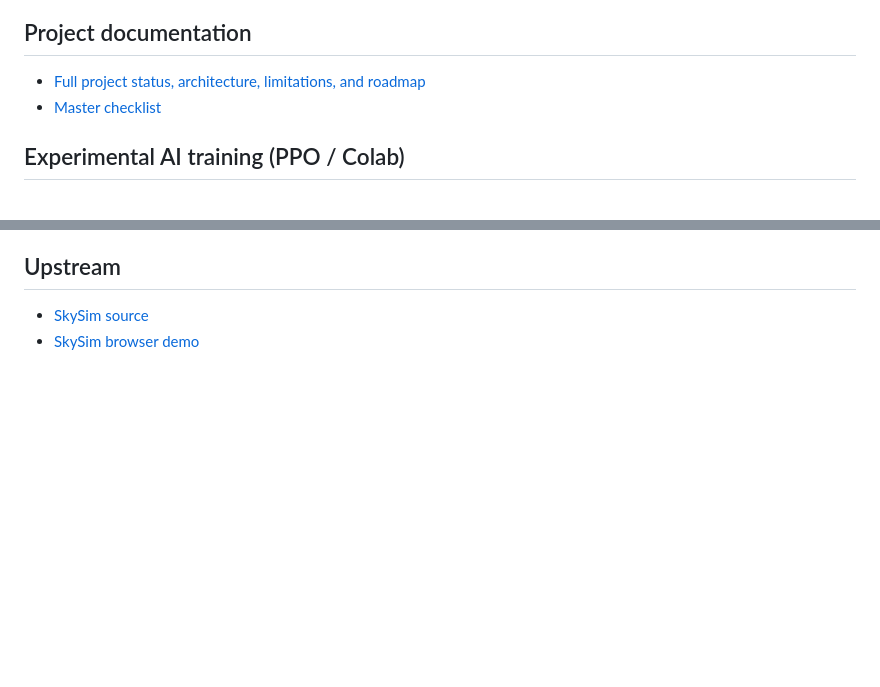
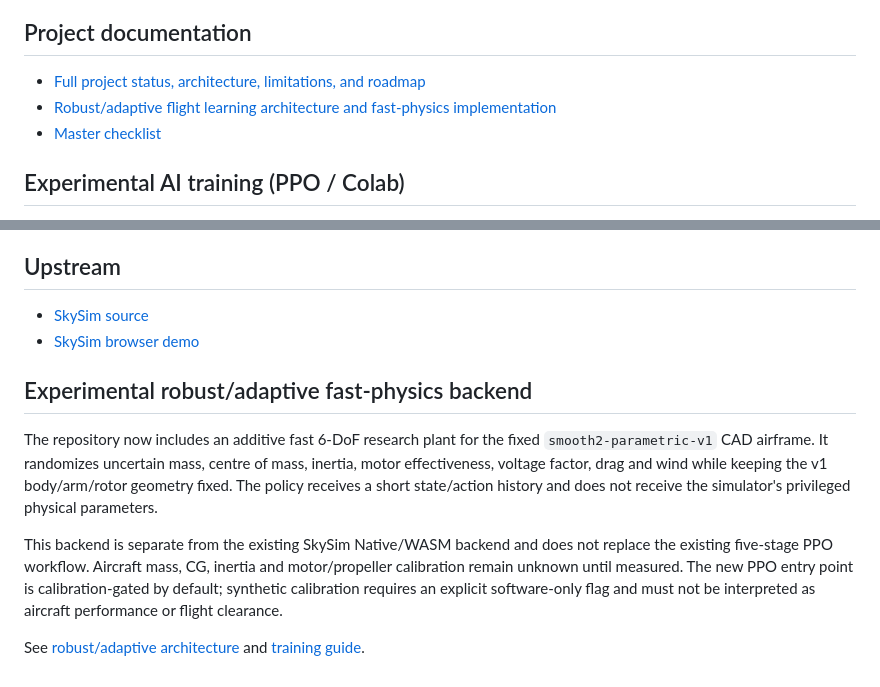
Before and after one commit to samanramezani1377-hub/3d-fly-test, a Markdown page: README.md, 2 parts joined by grey strips. Rendered like a GitHub page; blank space fills up the shorter version.

Commit message:
Document robust adaptive fast physics backend

```diff
--- a/README.md
+++ b/README.md
@@ -69,6 +69,7 @@ The browser tier runs Python through Pyodide and is intended for classical/light
 ## Project documentation
 
 - [Full project status, architecture, limitations, and roadmap](docs/PROJECT_STATUS.md)
+- [Robust/adaptive flight learning architecture and fast-physics implementation](docs/ROBUST_ADAPTIVE_FLIGHT_ARCHITECTURE.md)
 - [Master checklist](docs/CHECKLIST.md)
 
 ## Experimental AI training (PPO / Colab)
@@ -81,3 +82,12 @@ The `training/` folder contains a native build of the same pinned C++ `DroneCore
 
 - [SkySim source](https://github.com/vishwagw/Sky-Sim-drone-simulator-3.0)
 - [SkySim browser demo](https://vishwagw.github.io/Sky-Sim-drone-simulator-3.0/)
+
+
+## Experimental robust/adaptive fast-physics backend
+
+The repository now includes an additive fast 6-DoF research plant for the fixed `smooth2-parametric-v1` CAD airframe. It randomizes uncertain mass, centre of mass, inertia, motor effectiveness, voltage factor, drag and wind while keeping the v1 body/arm/rotor geometry fixed. The policy receives a short state/action history and does not receive the simulator's privileged physical parameters.
+
+This backend is separate from the existing SkySim Native/WASM backend and does not replace the existing five-stage PPO workflow. Aircraft mass, CG, inertia and motor/propeller calibration remain unknown until measured. The new PPO entry point is calibration-gated by default; synthetic calibration requires an explicit software-only flag and must not be interpreted as aircraft performance or flight clearance.
+
+See [robust/adaptive architecture](docs/ROBUST_ADAPTIVE_FLIGHT_ARCHITECTURE.md) and [training guide](training/README.md).
```
